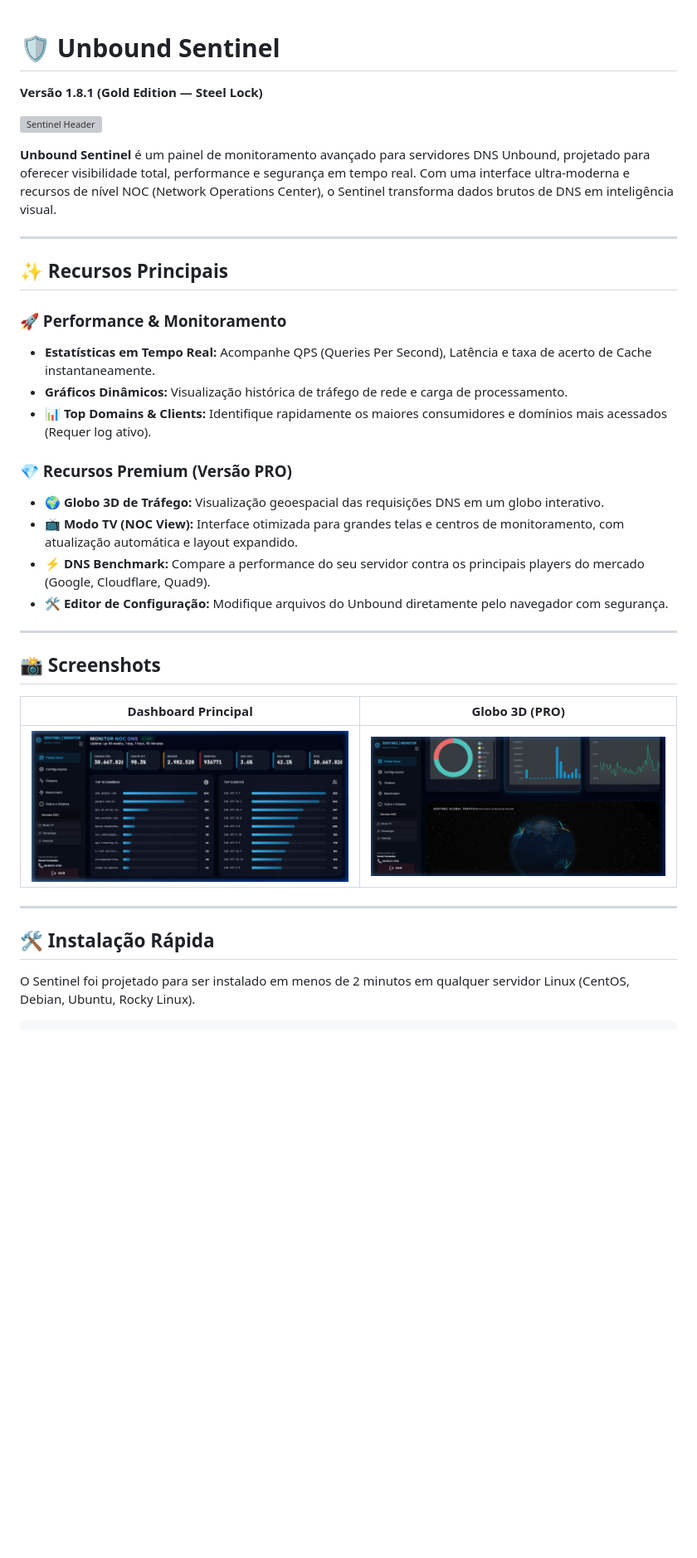
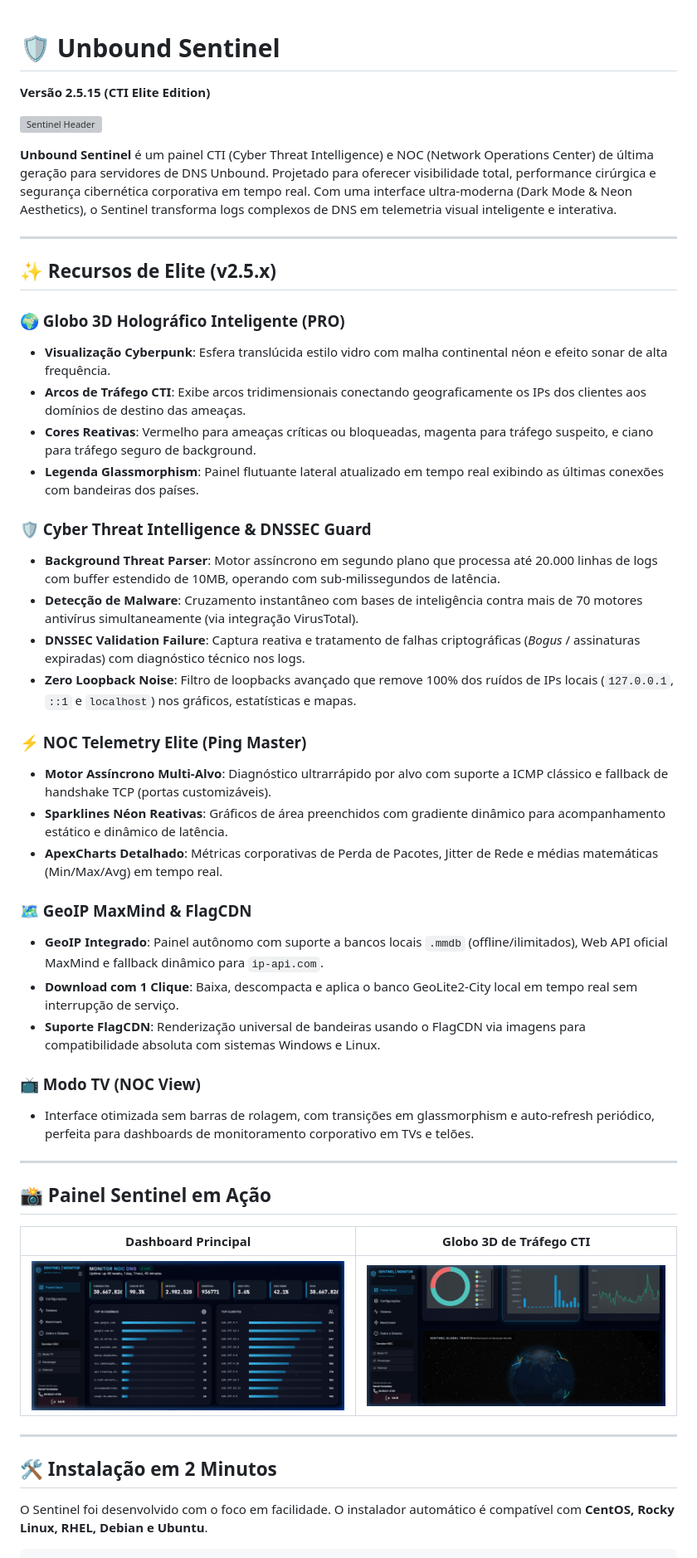
Before and after one commit to devairfernandes/unbound-sentinel, a Markdown page: README.md, the part around one of its changes. Shown at 83% size. Drawn GitHub-style; blank space fills up the shorter version; grey boxes are pictures that could not be loaded.

Commit message:
docs: upgrade README.md to reflect v2.5.15 and modern premium CTI features

````diff
--- a/README.md
+++ b/README.md
@@ -1,38 +1,52 @@
 # 🛡️ Unbound Sentinel
-**Versão 1.8.1 (Gold Edition — Steel Lock)**
 
+**Versão 2.5.15 (CTI Elite Edition)**
 
 ![Sentinel Header](https://raw.githubusercontent.com/devairfernandes/unbound-sentinel/main/assets/banner-v2.png)
 
-**Unbound Sentinel** é um painel de monitoramento avançado para servidores DNS Unbound, projetado para oferecer visibilidade total, performance e segurança em tempo real. Com uma interface ultra-moderna e recursos de nível NOC (Network Operations Center), o Sentinel transforma dados brutos de DNS em inteligência visual.
+**Unbound Sentinel** é um painel CTI (Cyber Threat Intelligence) e NOC (Network Operations Center) de última geração para servidores de DNS Unbound. Projetado para oferecer visibilidade total, performance cirúrgica e segurança cibernética corporativa em tempo real. Com uma interface ultra-moderna (Dark Mode & Neon Aesthetics), o Sentinel transforma logs complexos de DNS em telemetria visual inteligente e interativa.
 
 ---
 
-## ✨ Recursos Principais
+## ✨ Recursos de Elite (v2.5.x)
 
-### 🚀 Performance & Monitoramento
-- **Estatísticas em Tempo Real:** Acompanhe QPS (Queries Per Second), Latência e taxa de acerto de Cache instantaneamente.
-- **Gráficos Dinâmicos:** Visualização histórica de tráfego de rede e carga de processamento.
-- **📊 Top Domains & Clients:** Identifique rapidamente os maiores consumidores e domínios mais acessados (Requer log ativo).
+### 🌍 Globo 3D Holográfico Inteligente (PRO)
+- **Visualização Cyberpunk**: Esfera translúcida estilo vidro com malha continental néon e efeito sonar de alta frequência.
+- **Arcos de Tráfego CTI**: Exibe arcos tridimensionais conectando geograficamente os IPs dos clientes aos domínios de destino das ameaças.
+- **Cores Reativas**: Vermelho para ameaças críticas ou bloqueadas, magenta para tráfego suspeito, e ciano para tráfego seguro de background.
+- **Legenda Glassmorphism**: Painel flutuante lateral atualizado em tempo real exibindo as últimas conexões com bandeiras dos países.
 
-### 💎 Recursos Premium (Versão PRO)
-- **🌍 Globo 3D de Tráfego:** Visualização geoespacial das requisições DNS em um globo interativo.
-- **📺 Modo TV (NOC View):** Interface otimizada para grandes telas e centros de monitoramento, com atualização automática e layout expandido.
-- **⚡ DNS Benchmark:** Compare a performance do seu servidor contra os principais players do mercado (Google, Cloudflare, Quad9).
-- **🛠️ Editor de Configuração:** Modifique arquivos do Unbound diretamente pelo navegador com segurança.
+### 🛡️ Cyber Threat Intelligence & DNSSEC Guard
+- **Background Threat Parser**: Motor assíncrono em segundo plano que processa até 20.000 linhas de logs com buffer estendido de 10MB, operando com sub-milissegundos de latência.
+- **Detecção de Malware**: Cruzamento instantâneo com bases de inteligência contra mais de 70 motores antivírus simultaneamente (via integração VirusTotal).
+- **DNSSEC Validation Failure**: Captura reativa e tratamento de falhas criptográficas (*Bogus* / assinaturas expiradas) com diagnóstico técnico nos logs.
+- **Zero Loopback Noise**: Filtro de loopbacks avançado que remove 100% dos ruídos de IPs locais (`127.0.0.1`, `::1` e `localhost`) nos gráficos, estatísticas e mapas.
+
+### ⚡ NOC Telemetry Elite (Ping Master)
+- **Motor Assíncrono Multi-Alvo**: Diagnóstico ultrarrápido por alvo com suporte a ICMP clássico e fallback de handshake TCP (portas customizáveis).
+- **Sparklines Néon Reativas**: Gráficos de área preenchidos com gradiente dinâmico para acompanhamento estático e dinâmico de latência.
+- **ApexCharts Detalhado**: Métricas corporativas de Perda de Pacotes, Jitter de Rede e médias matemáticas (Min/Max/Avg) em tempo real.
+
+### 🗺️ GeoIP MaxMind & FlagCDN
+- **GeoIP Integrado**: Painel autônomo com suporte a bancos locais `.mmdb` (offline/ilimitados), Web API oficial MaxMind e fallback dinâmico para `ip-api.com`.
+- **Download com 1 Clique**: Baixa, descompacta e aplica o banco GeoLite2-City local em tempo real sem interrupção de serviço.
+- **Suporte FlagCDN**: Renderização universal de bandeiras usando o FlagCDN via imagens para compatibilidade absoluta com sistemas Windows e Linux.
+
+### 📺 Modo TV (NOC View)
+- Interface otimizada sem barras de rolagem, com transições em glassmorphism e auto-refresh periódico, perfeita para dashboards de monitoramento corporativo em TVs e telões.
 
 ---
 
-## 📸 Screenshots
+## 📸 Painel Sentinel em Ação
 
-| Dashboard Principal | Globo 3D (PRO) |
+| Dashboard Principal | Globo 3D de Tráfego CTI |
 |:---:|:---:|
 | ![Dashboard](https://raw.githubusercontent.com/devairfernandes/unbound-sentinel/main/assets/screen1-real.png) | ![Globe](https://raw.githubusercontent.com/devairfernandes/unbound-sentinel/main/assets/screen2-real.png) |
 
 ---
 
-## 🛠️ Instalação Rápida
+## 🛠️ Instalação em 2 Minutos
 
-O Sentinel foi projetado para ser instalado em menos de 2 minutos em qualquer servidor Linux (CentOS, Debian, Ubuntu, Rocky Linux).
+O Sentinel foi desenvolvido com o foco em facilidade. O instalador automático é compatível com **CentOS, Rocky Linux, RHEL, Debian e Ubuntu**.
 
 ```bash
````
Also changed, not shown: other parts of README.md (+27 -20 lines).
